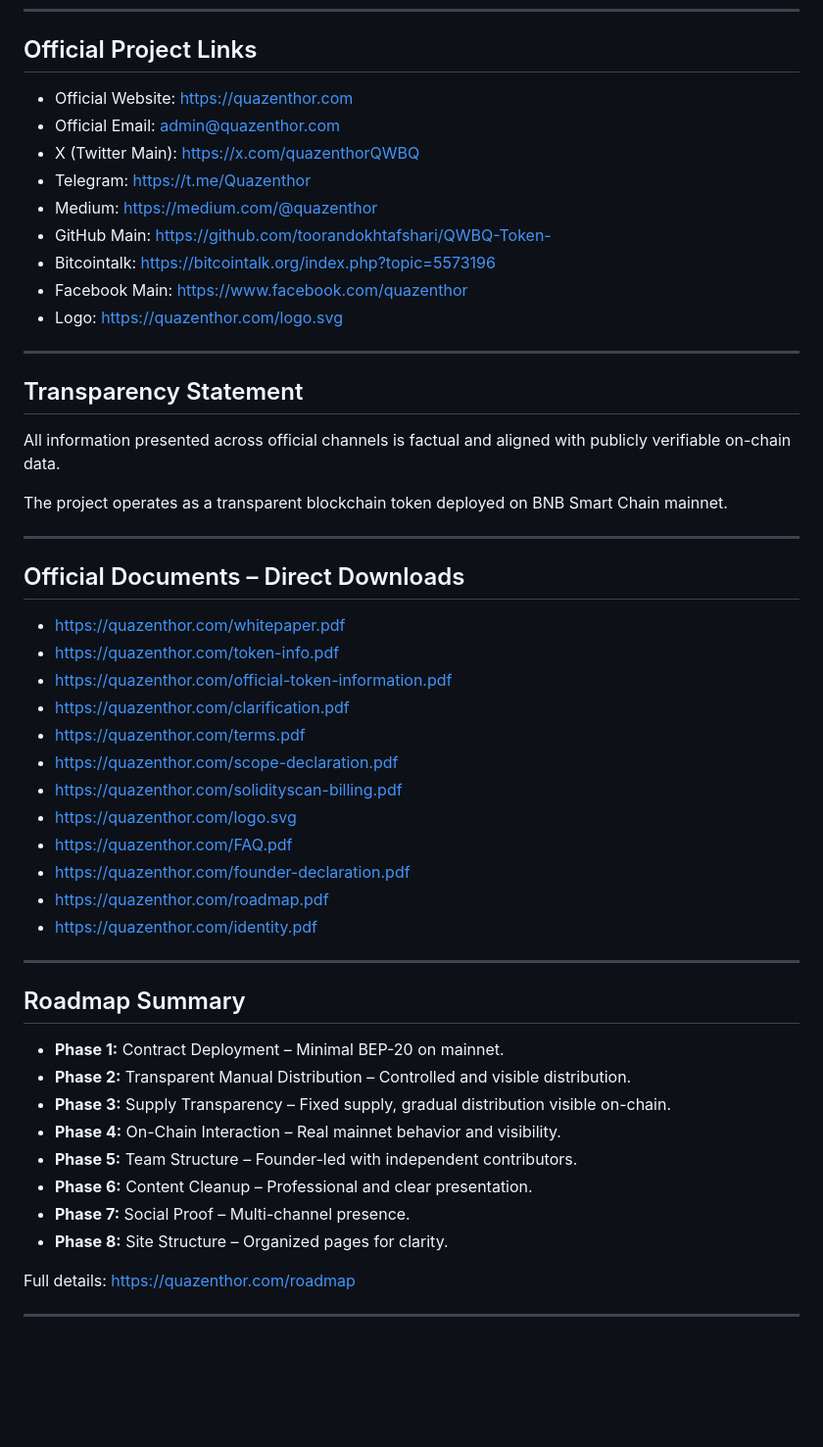
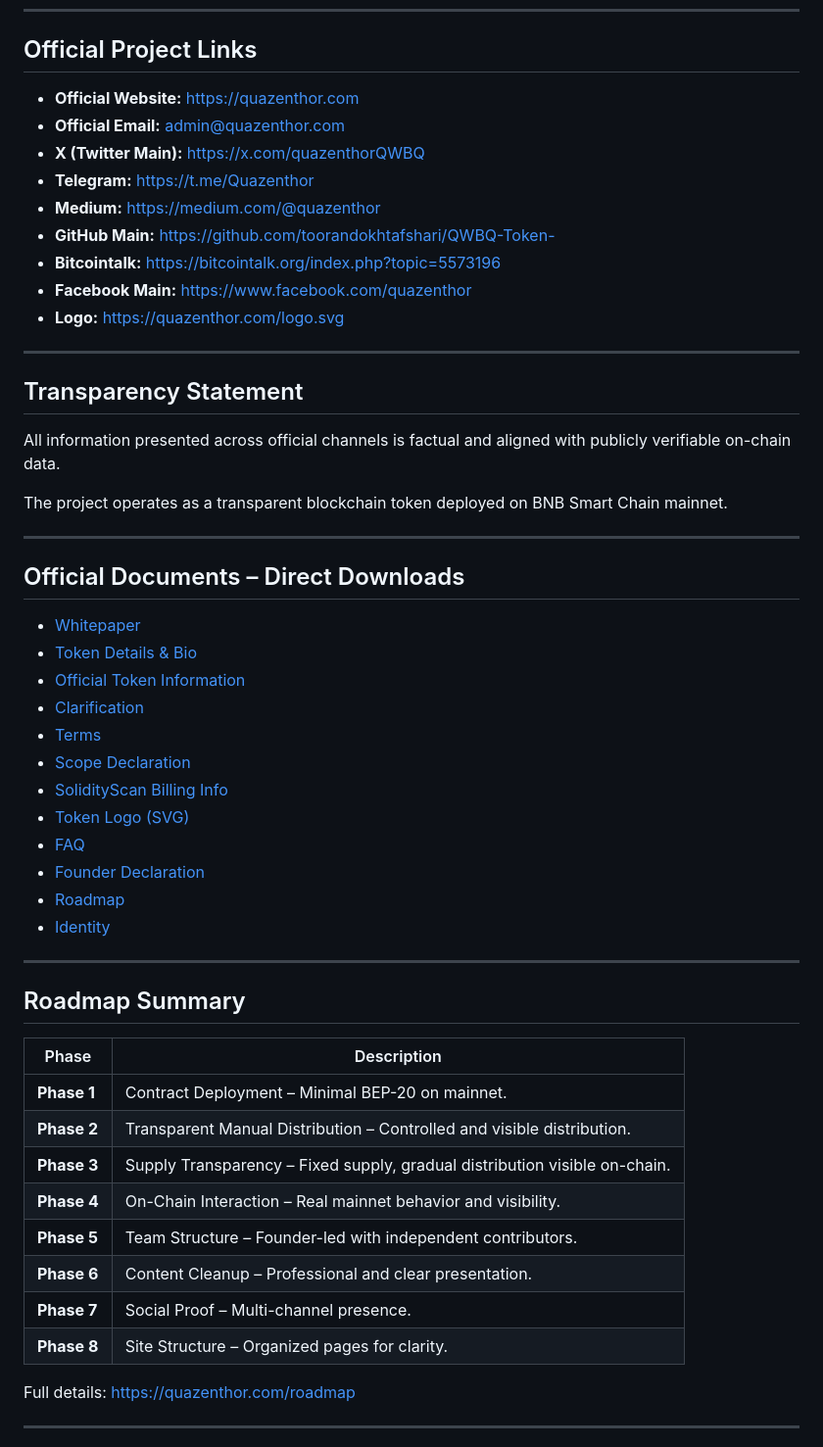
Before and after one commit to toorandokhtafshari/QWBQ-Token-, a Markdown page: README.md, the part around one of its changes. Shown at 98% size. Rendered like a GitHub page; blank space fills up the shorter version.

```diff
--- a/README.md
+++ b/README.md
@@ -201,15 +198,15 @@ All roles are operational and informational only. Contract ownership remains und
 
 ## Official Project Links
 
-- Official Website: https://quazenthor.com
-- Official Email: admin@quazenthor.com
-- X (Twitter Main): https://x.com/quazenthorQWBQ
-- Telegram: https://t.me/Quazenthor
-- Medium: https://medium.com/@quazenthor
-- GitHub Main: https://github.com/toorandokhtafshari/QWBQ-Token-
-- Bitcointalk: https://bitcointalk.org/index.php?topic=5573196
-- Facebook Main: https://www.facebook.com/quazenthor
-- Logo: https://quazenthor.com/logo.svg
+- **Official Website:** https://quazenthor.com
+- **Official Email:** admin@quazenthor.com
+- **X (Twitter Main):** https://x.com/quazenthorQWBQ
+- **Telegram:** https://t.me/Quazenthor
+- **Medium:** https://medium.com/@quazenthor
+- **GitHub Main:** https://github.com/toorandokhtafshari/QWBQ-Token-
+- **Bitcointalk:** https://bitcointalk.org/index.php?topic=5573196
+- **Facebook Main:** https://www.facebook.com/quazenthor
+- **Logo:** https://quazenthor.com/logo.svg
 
 ---
 
@@ -223,31 +220,33 @@ The project operates as a transparent blockchain token deployed on BNB Smart Cha
 
 ## Official Documents – Direct Downloads
 
-- https://quazenthor.com/whitepaper.pdf
-- https://quazenthor.com/token-info.pdf
-- https://quazenthor.com/official-token-information.pdf
-- https://quazenthor.com/clarification.pdf
-- https://quazenthor.com/terms.pdf
-- https://quazenthor.com/scope-declaration.pdf
-- https://quazenthor.com/solidityscan-billing.pdf
-- https://quazenthor.com/logo.svg
-- https://quazenthor.com/FAQ.pdf
-- https://quazenthor.com/founder-declaration.pdf
-- https://quazenthor.com/roadmap.pdf
-- https://quazenthor.com/identity.pdf
+- [Whitepaper](https://quazenthor.com/whitepaper.pdf)
+- [Token Details & Bio](https://quazenthor.com/token-info.pdf)
+- [Official Token Information](https://quazenthor.com/official-token-information.pdf)
+- [Clarification](https://quazenthor.com/clarification.pdf)
+- [Terms](https://quazenthor.com/terms.pdf)
+- [Scope Declaration](https://quazenthor.com/scope-declaration.pdf)
+- [SolidityScan Billing Info](https://quazenthor.com/solidityscan-billing.pdf)
+- [Token Logo (SVG)](https://quazenthor.com/logo.svg)
+- [FAQ](https://quazenthor.com/FAQ.pdf)
+- [Founder Declaration](https://quazenthor.com/founder-declaration.pdf)
+- [Roadmap](https://quazenthor.com/roadmap.pdf)
+- [Identity](https://quazenthor.com/identity.pdf)
 
 ---
 
 ## Roadmap Summary
 
-- **Phase 1:** Contract Deployment – Minimal BEP-20 on mainnet.
-- **Phase 2:** Transparent Manual Distribution – Controlled and visible distribution.
-- **Phase 3:** Supply Transparency – Fixed supply, gradual distribution visible on-chain.
-- **Phase 4:** On-Chain Interaction – Real mainnet behavior and visibility.
-- **Phase 5:** Team Structure – Founder-led with independent contributors.
-- **Phase 6:** Content Cleanup – Professional and clear presentation.
-- **Phase 7:** Social Proof – Multi-channel presence.
-- **Phase 8:** Site Structure – Organized pages for clarity.
+| Phase     | Description                                              |
+|-----------|----------------------------------------------------------|
+| **Phase 1** | Contract Deployment – Minimal BEP-20 on mainnet.         |
+| **Phase 2** | Transparent Manual Distribution – Controlled and visible distribution. |
+| **Phase 3** | Supply Transparency – Fixed supply, gradual distribution visible on-chain. |
+| **Phase 4** | On-Chain Interaction – Real mainnet behavior and visibility. |
+| **Phase 5** | Team Structure – Founder-led with independent contributors. |
+| **Phase 6** | Content Cleanup – Professional and clear presentation.   |
+| **Phase 7** | Social Proof – Multi-channel presence.                   |
+| **Phase 8** | Site Structure – Organized pages for clarity.            |
 
 Full details: https://quazenthor.com/roadmap
 
```
Also changed, not shown: other parts of README.md (+88 -81 lines).
